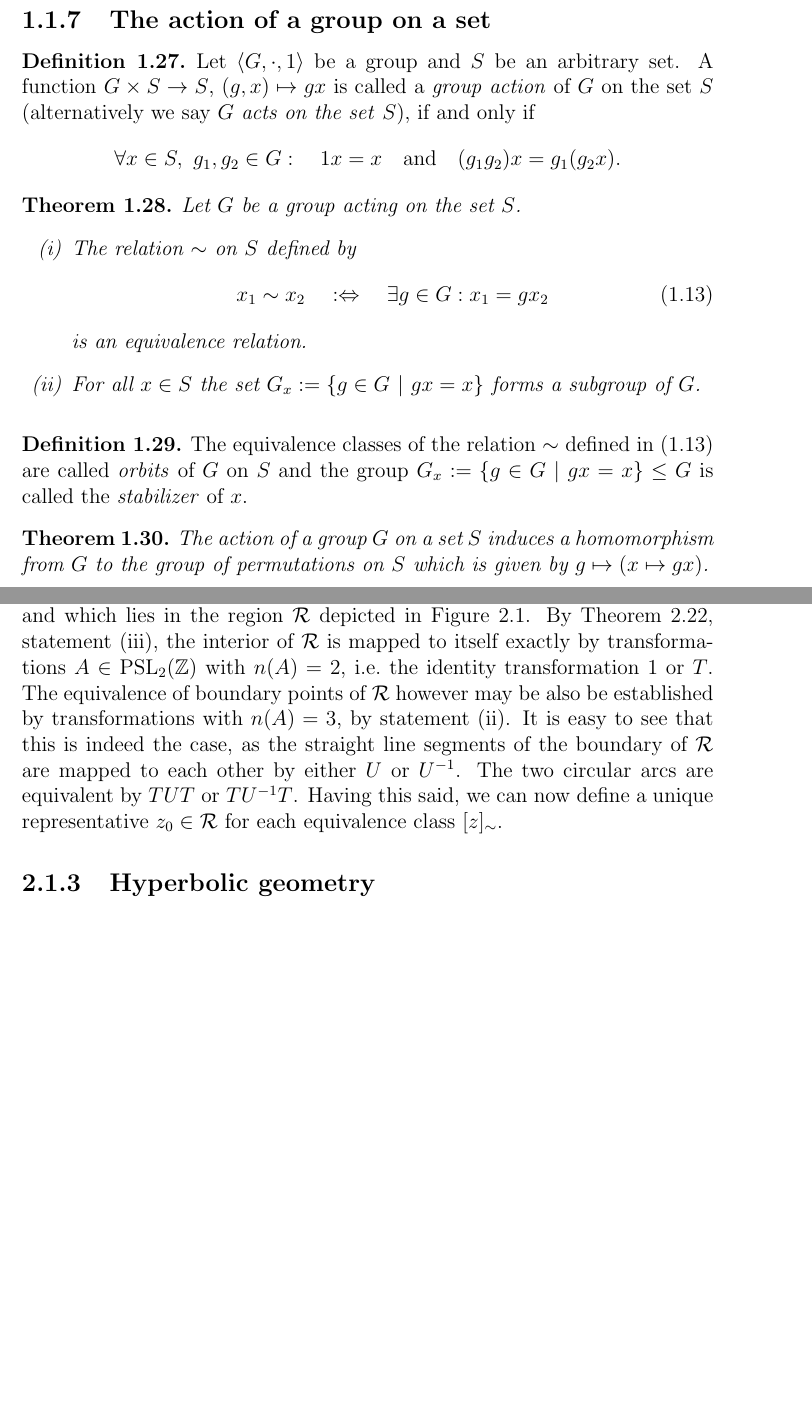
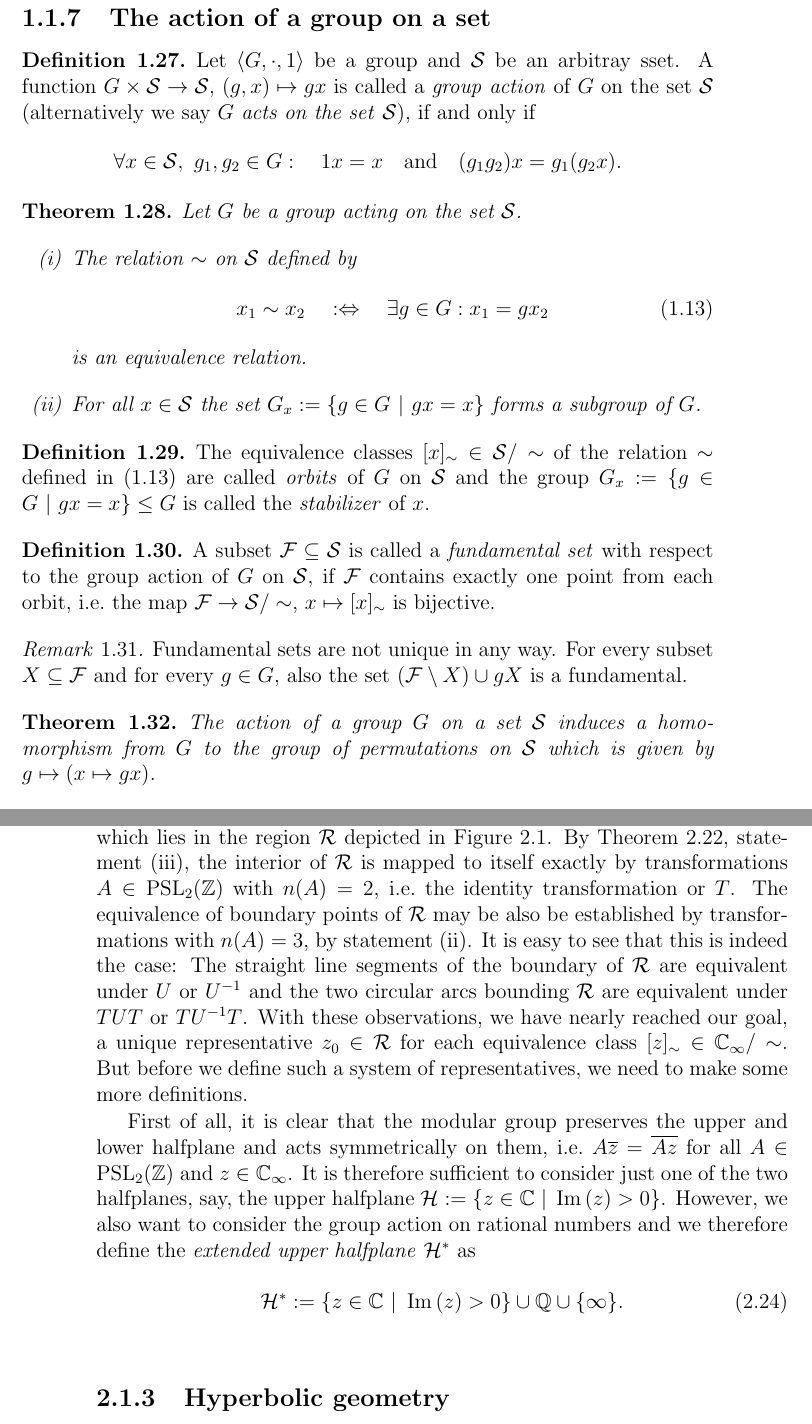
Before and after one commit to RafaelMri/ModularGroup, a LaTeX document (tex/main.tex, which reads tex/commands.tex, tex/sec-intro-algebra.tex, tex/sub-fundomtess.tex): two parts of pages 13 and 43 of 54 before the commit and two parts of pages 13 and 44 of 55 after it, joined at a grey line, cut so that both start at the same text, the shorter picture padded with empty space. Compiled offline with LaTeX, dvips and Ghostscript; the source files are stored in an older character set and shown here as Unicode.

Commit message:
polishing...

```diff
--- a/tex/commands.tex
+++ b/tex/commands.tex
@@ -15,6 +15,7 @@
 %\newcommand{\RS}{\mathcal{S}}
 \newcommand{\UnitCirc}{S^{1}}
 \newcommand{\UnitSphere}{S_1}
+\newcommand{\EU}{\mathcal{H}^\ast}
 
 \newcommand{\Syms}{\Sigma}
 \newcommand{\Words}[1]{{#1}^{\star}}
--- a/tex/sec-intro-algebra.tex
+++ b/tex/sec-intro-algebra.tex
@@ -385,37 +385,46 @@ More generally, for an arbitrary field $F$ the groups $\PSLn{n}{F}$ and $\PGLn{n
 \begin{definition}
 \label{dfn_GroupAction}
 \index{Group!action}
-Let $\langle G, \cdot, 1 \rangle$ be a group and $S$ be an arbitrary set. A function $G \times S \to S$, $(g, x) \mapsto g x$ is called a \emph{group action} of $G$ on the set $S$ (alternatively we say $G$ \emph{acts on the set} $S$), if and only if
+Let $\langle G, \cdot, 1 \rangle$ be a group and $\mathcal{S}$ be an arbitray sset. A function $G \times \mathcal{S} \to \mathcal{S}$, $(g, x) \mapsto g x$ is called a \emph{group action} of $G$ on the set $\mathcal{S}$ (alternatively we say $G$ \emph{acts on the set} $\mathcal{S}$), if and only if
 \begin{equation*}
-\forall x \in S,\ g_1, g_2 \in G:\quad 1 x = x \quad \text{and} \quad (g_1 g_2) x = g_1 (g_2 x).
+\forall x \in \mathcal{S},\ g_1, g_2 \in G:\quad 1 x = x \quad \text{and} \quad (g_1 g_2) x = g_1 (g_2 x).
 \end{equation*}
 \end{definition}
 
 \begin{theorem}
-Let $G$ be a group acting on the set $S$.
+Let $G$ be a group acting on the set $\mathcal{S}$.
 \begin{enumerate}[(i)]
-\item The relation $\sim$ on $S$ defined by
+\item The relation $\sim$ on $\mathcal{S}$ defined by
 \begin{equation}
 \label{eqn_GroupActionEquivalence}
 x_1 \sim x_2 \quad:\Leftrightarrow\quad \exists g \in G: x_1 = g x_2
 \end{equation}
 is an equivalence relation.
-\item For all $x \in S$ the set $G_x := \setdef{g \in G}{gx = x}$ forms a subgroup of $G$.
+\item For all $x \in \mathcal{S}$ the set $G_x := \setdef{g \in G}{gx = x}$ forms a subgroup of $G$.
 \end{enumerate}
 \end{theorem}
 
+\begin{definition}
+\label{dfn_OrbitStabilizer}
 \index{Group!orbit}
 \index{Orbit}
 \index{Group!stabilizer}
 \index{Stabilizer}
+The equivalence classes $[x]_\sim \in \mathcal{S}/\sim$ of the relation $\sim$ defined in (\ref{eqn_GroupActionEquivalence}) are called \emph{orbits} of $G$ on $\mathcal{S}$ and the group $G_x := \setdef{g \in G}{gx = x} \le G$ is called the \emph{stabilizer} of $x$.
+\end{definition}
+
 \begin{definition}
-\label{dfn_OrbitStabilizer}
-The equivalence classes of the relation $\sim$ defined in (\ref{eqn_GroupActionEquivalence}) are called \emph{orbits} of $G$ on $S$ and the group $G_x := \setdef{g \in G}{gx = x} \le G$ is called the \emph{stabilizer} of $x$.
+\label{dfn_FundamentalSet}
+A subset $\mathcal{F} \subseteq \mathcal{S}$ is called a \emph{fundamental set} with respect to the group action of $G$ on $\mathcal{S}$, if $\mathcal{F}$ contains exactly one point from each orbit, \ie the map $\mathcal{F} \to \mathcal{S}/\sim$, $x \mapsto [x]_\sim$ is bijective.
 \end{definition}
+
+\begin{remark}
+Fundamental sets are not unique in any way. For every subset $X \subseteq \mathcal{F}$ and for every $g \in G$, also the set $(\mathcal{F} \setminus X) \cup gX$ is a fundamental.
+\end{remark}
 
 \begin{theorem}
 \label{thm_GroupActionHom}
-The action of a group $G$ on a set $S$ induces a homomorphism from $G$ to the group of permutations on $S$ which is given by $g \mapsto (x \mapsto gx)$.
+The action of a group $G$ on a set $\mathcal{S}$ induces a homomorphism from $G$ to the group of permutations on $\mathcal{S}$ which is given by $g \mapsto (x \mapsto gx)$.
 \end{theorem}
 
 \begin{corollary}[Cayley]
--- a/tex/sub-fundomtess.tex
+++ b/tex/sub-fundomtess.tex
@@ -184,7 +184,13 @@ TU^{-e_n} \cdots TU^{-e_1} TU^{-e_0} x_0 = x_n.
 Since the vector $x_n$ satisfies (\ref{eqn_FunDomUVLokMin}), we can apply Theorem~\ref{thm_FunDomUVGlobMin} to see that $x_n$ has in fact minimal $\eucnorm{\cdot}$-norm in $O_{u,v}$. Obviously also the vector $\inv{T}x_n$ has this property and we may therefore define $B$ as in ($\ref{eqn_FunDomUVMinMat}$).
 \end{proof}
 
-Summing up, the above algorithm allows us to find for a given $z \in \C \setminus \R$ a point $Bz$ which is (under the action of modular group) equivalent to $z$  and which lies in the region $\mathcal{R}$ depicted in Figure~{\ref{fig_FunDomUVMinRegion}}. By Theorem~\ref{thm_FunDomUVGlobMin}, statement (\ref{itm_FunDomUVGlobMinC}), the interior of $\mathcal{R}$ is mapped to itself exactly by transformations $A \in \PSL{\Z}$ with $n(A) = 2$, \ie the identity transformation $1$ or $T$. The equivalence of boundary points of $\mathcal{R}$ however may be also be established by transformations with $n(A) = 3$, by statement (\ref{itm_FunDomUVGlobMinB}). It is easy to see that this is indeed the case, as the straight line segments of the boundary of $\mathcal{R}$ are mapped to each other by either $U$ or $\inv{U}$. The two circular arcs are equivalent by $TUT$ or $T\inv{U}T$. Having this said, we can now define a unique representative $z_0 \in \mathcal{R}$ for each equivalence class $[z]_\sim$.
+Summing up, the above algorithm allows us to find for a given $z \in \C \setminus \R$ a point $Bz$ which is (under the action of modular group) equivalent to $z$  and which lies in the region $\mathcal{R}$ depicted in Figure~{\ref{fig_FunDomUVMinRegion}}. By Theorem~\ref{thm_FunDomUVGlobMin}, statement (\ref{itm_FunDomUVGlobMinC}), the interior of $\mathcal{R}$ is mapped to itself exactly by transformations $A \in \PSL{\Z}$ with $n(A) = 2$, \ie the identity transformation or $T$. The equivalence of boundary points of $\mathcal{R}$ may be also be established by transformations with $n(A) = 3$, by statement (\ref{itm_FunDomUVGlobMinB}). It is easy to see that this is indeed the case: The straight line segments of the boundary of $\mathcal{R}$ are equivalent under $U$ or $\inv{U}$ and the two circular arcs bounding $\mathcal{R}$ are equivalent under $TUT$ or $T\inv{U}T$. With these observations, we have nearly reached our goal, a unique representative $z_0 \in \mathcal{R}$ for each equivalence class $[z]_\sim \in \EC/\sim$. But before we define such a system of representatives, we need to make some more definitions.
+
+\index{Extended upper halfplane}
+First of all, it is clear that the modular group preserves the upper and lower halfplane and acts symmetrically on them, \ie $A\conj{z} = \conj{Az}$ for all $A \in \PSL{\Z}$ and $z \in \EC$. It is therefore sufficient to consider just one of the two halfplanes, say, the upper halfplane $\mathcal{H} := \setdef{z \in \C}{\Im{z} > 0}$. However, we also want to consider the group action on rational numbers and we therefore define the \emph{extended upper halfplane} $\EU$ as
+\begin{equation}
+\EU := \setdef{z \in \C}{\Im{z} > 0} \cup \Q \cup \{\infty\}.
+\end{equation}
 
 \begin{figure}
 \centering
```
Also changed, not shown: tex/sec-modgrp.tex (+3 -3 lines), tex/sub-fundomtess.tex (4 more changed lines), 1 other file.
